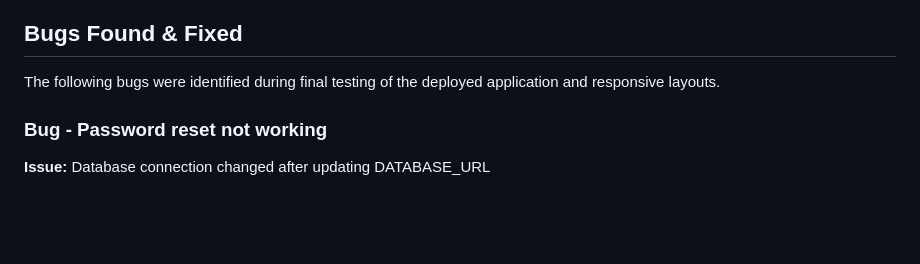
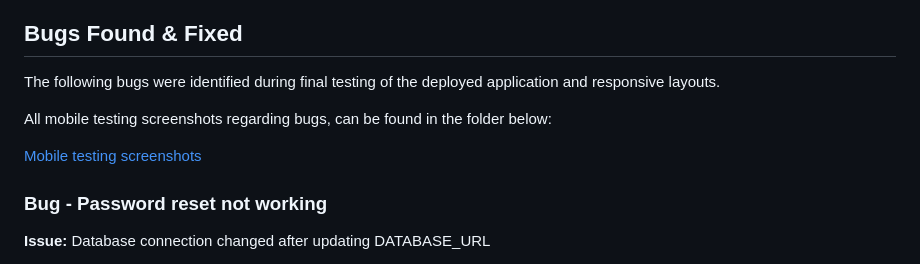
Before and after one commit to Kanareknie/Story-Gym, a Markdown page: TESTING.md, the part around the change. GitHub-like rendering; blank space fills up the shorter version.

Commit message:
Add link for testing pictures

```diff
--- a/TESTING.md
+++ b/TESTING.md
@@ -1327,6 +1327,11 @@ The application is **fully functional, responsive, and provides a consistent use
 
 The following bugs were identified during final testing of the deployed application and responsive layouts.
 
+All mobile testing screenshots regarding bugs, can be found in the folder below:
+
+[Mobile testing screenshots](assets/images/testing-phone/)
+
+
 ### Bug - Password reset not working
 
 **Issue:** Database connection changed after updating DATABASE_URL
```
